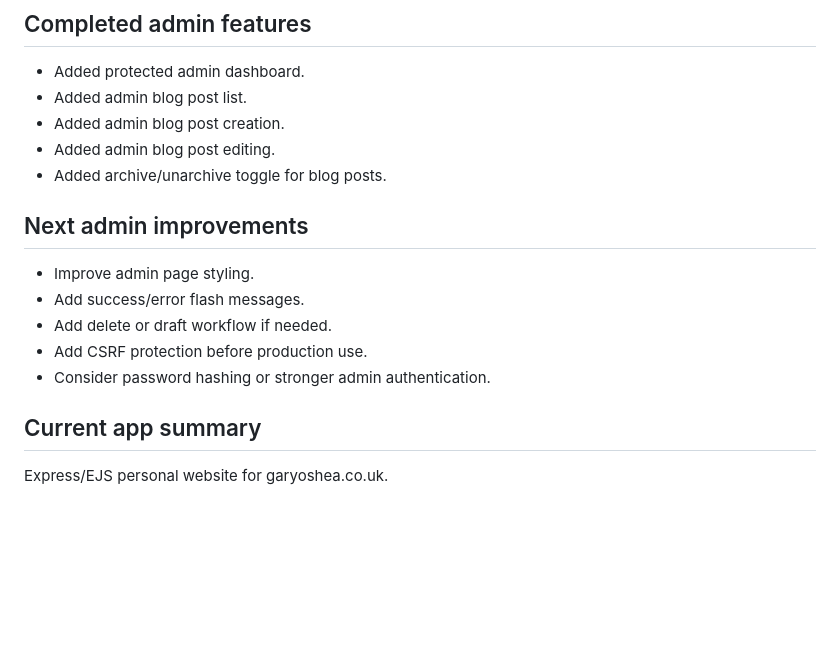
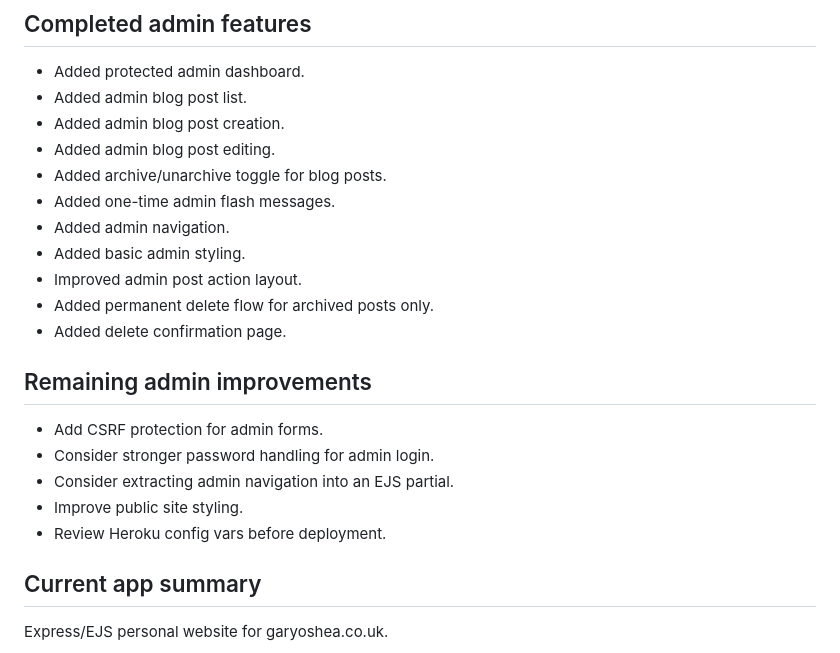
Before and after one commit to ConForza/personal-website, a Markdown page: REFACTOR_NOTES.md, the part around the change. Drawn GitHub-style; blank space fills up the shorter version.

Commit message:
Complete admin polish and safe post deletion

```diff
--- a/REFACTOR_NOTES.md
+++ b/REFACTOR_NOTES.md
@@ -22,14 +22,20 @@
 - Added admin blog post creation.
 - Added admin blog post editing.
 - Added archive/unarchive toggle for blog posts.
+- Added one-time admin flash messages.
+- Added admin navigation.
+- Added basic admin styling.
+- Improved admin post action layout.
+- Added permanent delete flow for archived posts only.
+- Added delete confirmation page.
 
-## Next admin improvements
+## Remaining admin improvements
 
-- Improve admin page styling.
-- Add success/error flash messages.
-- Add delete or draft workflow if needed.
-- Add CSRF protection before production use.
-- Consider password hashing or stronger admin authentication.
+- Add CSRF protection for admin forms.
+- Consider stronger password handling for admin login.
+- Consider extracting admin navigation into an EJS partial.
+- Improve public site styling.
+- Review Heroku config vars before deployment.
 
 ## Current app summary
 
```
